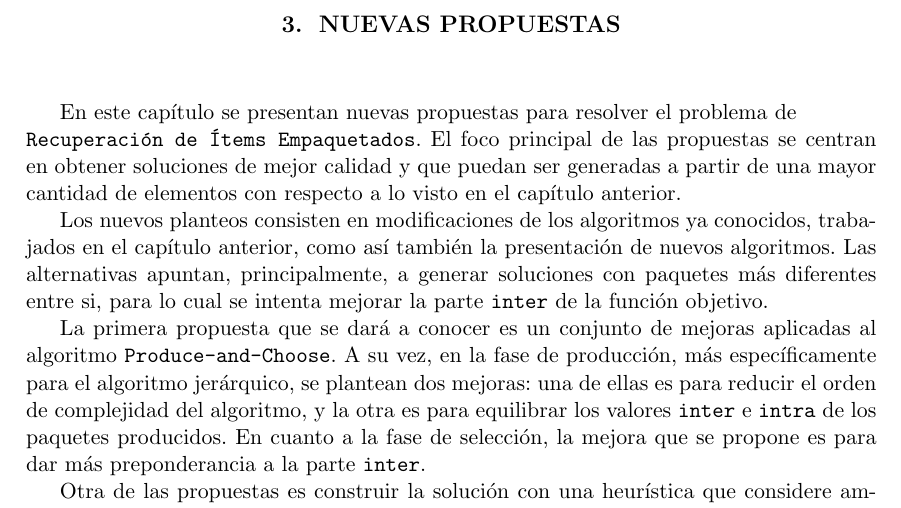
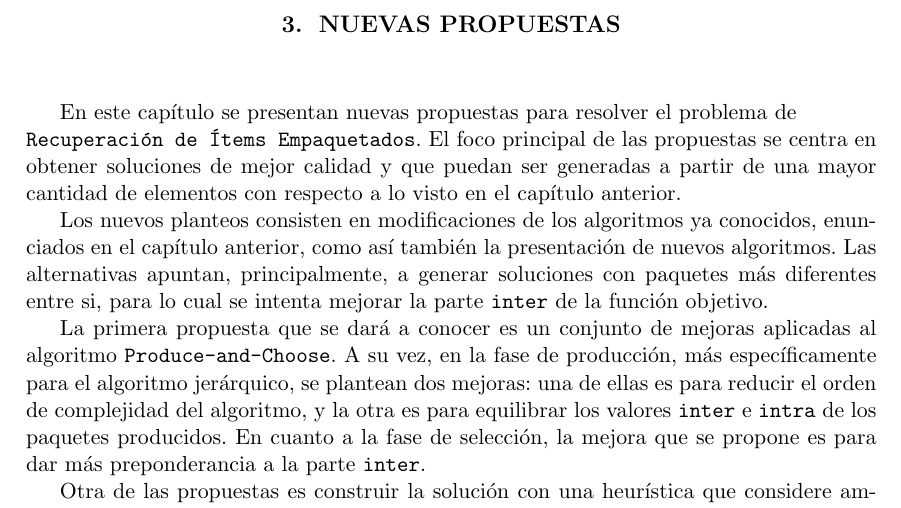
Before and after one commit to juanknebel/tesis-jaks, a LaTeX thesis (informe/tesis.tex, which reads informe/nuevas-propuestas.tex): part of page 13 of 47, cut so that both start at the same text. Compiled offline with pdfLaTeX.

Commit message:
nuevas propuestas

```diff
--- a/informe/nuevas-propuestas.tex
+++ b/informe/nuevas-propuestas.tex
@@ -1,6 +1,6 @@
-En este capítulo se presentan nuevas propuestas para resolver el problema de \texttt{\\Recuperación de Ítems Empaquetados}. El foco principal de las propuestas se centran en obtener soluciones de mejor calidad y que puedan ser generadas a partir de una mayor cantidad de elementos con respecto a lo visto en el capítulo anterior.
+En este capítulo se presentan nuevas propuestas para resolver el problema de \texttt{\\Recuperación de Ítems Empaquetados}. El foco principal de las propuestas se centra en obtener soluciones de mejor calidad y que puedan ser generadas a partir de una mayor cantidad de elementos con respecto a lo visto en el capítulo anterior.
 
-Los nuevos planteos consisten en modificaciones de los algoritmos ya conocidos, trabajados en el capítulo anterior, como así también la presentación de nuevos algoritmos. Las alternativas apuntan, principalmente, a generar soluciones con paquetes más diferentes entre si, para lo cual se intenta mejorar la parte \texttt{inter} de la función objetivo.
+Los nuevos planteos consisten en modificaciones de los algoritmos ya conocidos, enunciados en el capítulo anterior, como así también la presentación de nuevos algoritmos. Las alternativas apuntan, principalmente, a generar soluciones con paquetes más diferentes entre si, para lo cual se intenta mejorar la parte \texttt{inter} de la función objetivo.
 
 La primera propuesta que se dará a conocer es un conjunto de mejoras aplicadas al algoritmo \texttt{Produce\allowbreak-and\allowbreak-Choose}. A su vez, en la fase de producción, más específicamente para el algoritmo jerárquico, se plantean dos mejoras: una de ellas es para reducir el orden de complejidad del algoritmo, y la otra es para equilibrar los valores \texttt{inter} e \texttt{intra} de los paquetes producidos. En cuanto a la fase de selección, la mejora que se propone es para dar más preponderancia a la parte \texttt{inter}.
 
```
